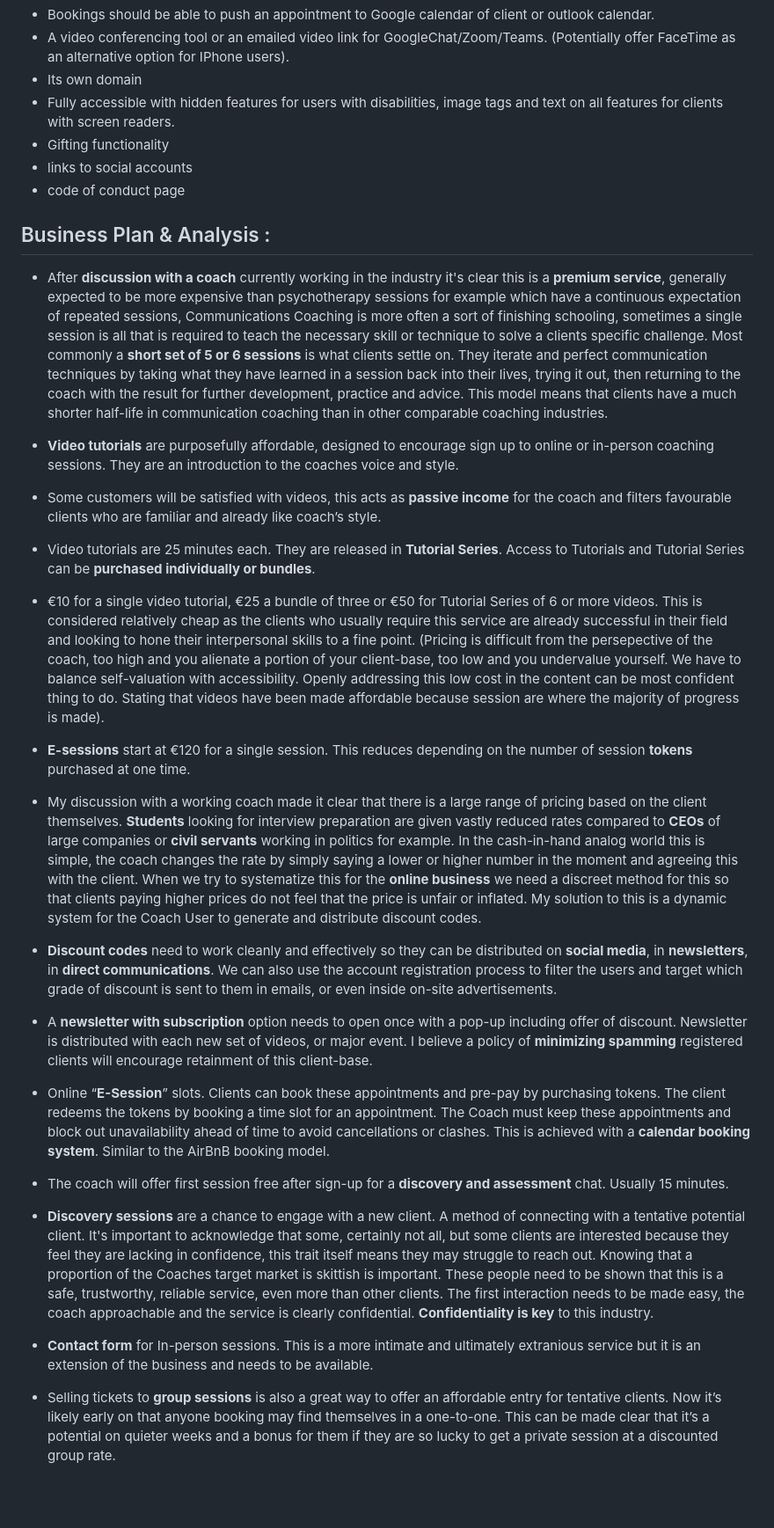
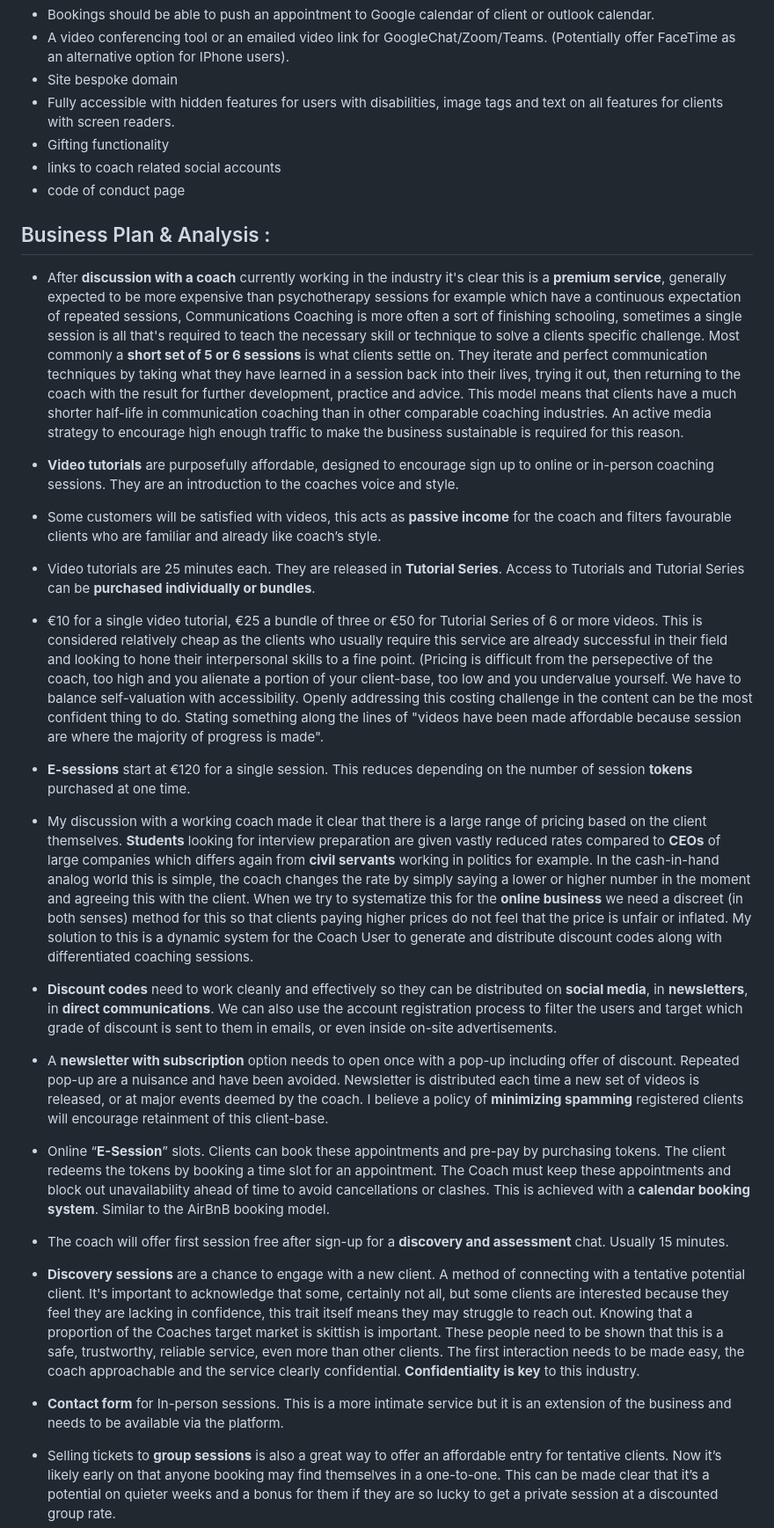
Before and after one commit to RoDoCode/ImpactClarity, a Markdown page: README.md, the part around the change printed below. Shown: that part at 88% size. Drawn GitHub-style; blank space fills up the shorter version.

Commit message:
Make grammar corrections to readme.md

```diff
--- a/README.md
+++ b/README.md
@@ -25,34 +25,34 @@ The fully deployed project can be accessed at [this link](https://jdcoaching-49c
 - Login with email, username or social accounts links, namely Facebook and Google
 - Bookings should be able to push an appointment to Google calendar of client or outlook calendar.
 - A video conferencing tool or an emailed video link for GoogleChat/Zoom/Teams. (Potentially offer FaceTime as an alternative option for IPhone users).
-- Its own domain
+- Site bespoke domain
 - Fully accessible with hidden features for users with disabilities, image tags and text on all features for clients with screen readers.
 - Gifting functionality
-- links to social accounts
+- links to coach related social accounts
 - code of conduct page
 
 
 ## Business Plan & Analysis :
-- After **discussion with a coach** currently working in the industry it's clear this is a **premium service**, generally expected to be more expensive than psychotherapy sessions for example which have a continuous expectation of repeated sessions, Communications Coaching is more often a sort of finishing schooling, sometimes a single session is all that is required to teach the necessary skill or technique to solve a clients specific challenge. Most commonly a **short set of 5 or 6 sessions** is what clients settle on. They iterate and perfect communication techniques by taking what they have learned in a session back into their lives, trying it out, then returning to the coach with the result for further development, practice and advice. This model means that clients have a much shorter half-life in communication coaching than in other comparable coaching industries.
+- After **discussion with a coach** currently working in the industry it's clear this is a **premium service**, generally expected to be more expensive than psychotherapy sessions for example which have a continuous expectation of repeated sessions, Communications Coaching is more often a sort of finishing schooling, sometimes a single session is all that's required to teach the necessary skill or technique to solve a clients specific challenge. Most commonly a **short set of 5 or 6 sessions** is what clients settle on. They iterate and perfect communication techniques by taking what they have learned in a session back into their lives, trying it out, then returning to the coach with the result for further development, practice and advice. This model means that clients have a much shorter half-life in communication coaching than in other comparable coaching industries. An active media strategy to encourage high enough traffic to make the business sustainable is required for this reason.
 
 - **Video tutorials** are purposefully affordable, designed to encourage sign up to online or in-person coaching sessions. They are an introduction to the coaches voice and style.
 - Some customers will be satisfied with videos, this acts as **passive income** for the coach and filters favourable clients who are familiar and already like coach’s style.
 - Video tutorials are 25 minutes each. They are released in **Tutorial Series**. Access to Tutorials and Tutorial Series can be **purchased individually or bundles**.
 
-- €10 for a single video tutorial, €25 a bundle of three or €50 for Tutorial Series of 6 or more videos. This is considered relatively cheap as the clients who usually require this service are already successful in their field and looking to hone their interpersonal skills to a fine point. (Pricing is difficult from the persepective of the coach, too high and you alienate a portion of your client-base, too low and you undervalue yourself. We have to balance self-valuation with accessibility. Openly addressing this low cost in the content can be most confident thing to do. Stating that videos have been made affordable because session are where the majority of progress is made).
+- €10 for a single video tutorial, €25 a bundle of three or €50 for Tutorial Series of 6 or more videos. This is considered relatively cheap as the clients who usually require this service are already successful in their field and looking to hone their interpersonal skills to a fine point. (Pricing is difficult from the persepective of the coach, too high and you alienate a portion of your client-base, too low and you undervalue yourself. We have to balance self-valuation with accessibility. Openly addressing this costing challenge in the content can be the most confident thing to do. Stating something along the lines of "videos have been made affordable because session are where the majority of progress is made".
 
 - **E-sessions** start at €120 for a single session. This reduces depending on the number of session **tokens** purchased at one time.
 
-- My discussion with a working coach made it clear that there is a large range of pricing based on the client themselves. **Students** looking for interview preparation are given vastly reduced rates compared to **CEOs** of large companies or **civil servants** working in politics for example. In the cash-in-hand analog world this is simple, the coach changes the rate by simply saying a lower or higher number in the moment and agreeing this with the client. When we try to systematize this for the **online business** we need a discreet method for this so that clients paying higher prices do not feel that the price is unfair or inflated. My solution to this is a dynamic system for the Coach User to generate and distribute discount codes.
+- My discussion with a working coach made it clear that there is a large range of pricing based on the client themselves. **Students** looking for interview preparation are given vastly reduced rates compared to **CEOs** of large companies which differs again from **civil servants** working in politics for example. In the cash-in-hand analog world this is simple, the coach changes the rate by simply saying a lower or higher number in the moment and agreeing this with the client. When we try to systematize this for the **online business** we need a discreet (in both senses) method for this so that clients paying higher prices do not feel that the price is unfair or inflated. My solution to this is a dynamic system for the Coach User to generate and distribute discount codes along with differentiated coaching sessions.
 - **Discount codes** need to work cleanly and effectively so they can be distributed on **social media**, in **newsletters**, in **direct communications**. We can also use the account registration process to filter the users and target which grade of discount is sent to them in emails, or even inside on-site advertisements.
 
-- A **newsletter with subscription** option needs to open once with a pop-up including offer of discount. Newsletter is distributed with each new set of videos, or major event. I believe a policy of **minimizing spamming** registered clients will encourage retainment of this client-base.
+- A **newsletter with subscription** option needs to open once with a pop-up including offer of discount. Repeated pop-up are a nuisance and have been avoided. Newsletter is distributed each time a new set of videos is released, or at major events deemed by the coach. I believe a policy of **minimizing spamming** registered clients will encourage retainment of this client-base.
 
 - Online “**E-Session**” slots. Clients can book these appointments and pre-pay by purchasing tokens. The client redeems the tokens by booking a time slot for an appointment. The Coach must keep these appointments and block out unavailability ahead of time to avoid cancellations or clashes. This is achieved with a **calendar booking system**. Similar to the AirBnB booking model.
 - The coach will offer first session free after sign-up for a **discovery and assessment** chat. Usually 15 minutes.
-- **Discovery sessions** are a chance to engage with a new client. A method of connecting with a tentative potential client. It's important to acknowledge that some, certainly not all, but some clients are interested because they feel they are lacking in confidence, this trait itself means they may struggle to reach out. Knowing that a proportion of the Coaches target market is skittish is important. These people need to be shown that this is a safe, trustworthy, reliable service, even more than other clients. The first interaction needs to be made easy, the coach approachable and the service is clearly confidential. **Confidentiality is key** to this industry.
+- **Discovery sessions** are a chance to engage with a new client. A method of connecting with a tentative potential client. It's important to acknowledge that some, certainly not all, but some clients are interested because they feel they are lacking in confidence, this trait itself means they may struggle to reach out. Knowing that a proportion of the Coaches target market is skittish is important. These people need to be shown that this is a safe, trustworthy, reliable service, even more than other clients. The first interaction needs to be made easy, the coach approachable and the service clearly confidential. **Confidentiality is key** to this industry.
 
-- **Contact form** for In-person sessions. This is a more intimate and ultimately extranious service but it is an extension of the business and needs to be available.
+- **Contact form** for In-person sessions. This is a more intimate service but it is an extension of the business and needs to be available via the platform.
 
 - Selling tickets to **group sessions** is also a great way to offer an affordable entry for tentative clients. Now it’s likely early on that anyone booking may find themselves in a one-to-one. This can be made clear that it’s a potential on quieter weeks and a bonus for them if they are so lucky to get a private session at a discounted group rate.
 
```
Also changed, not shown: other parts of README.md (+4 -4 lines).
